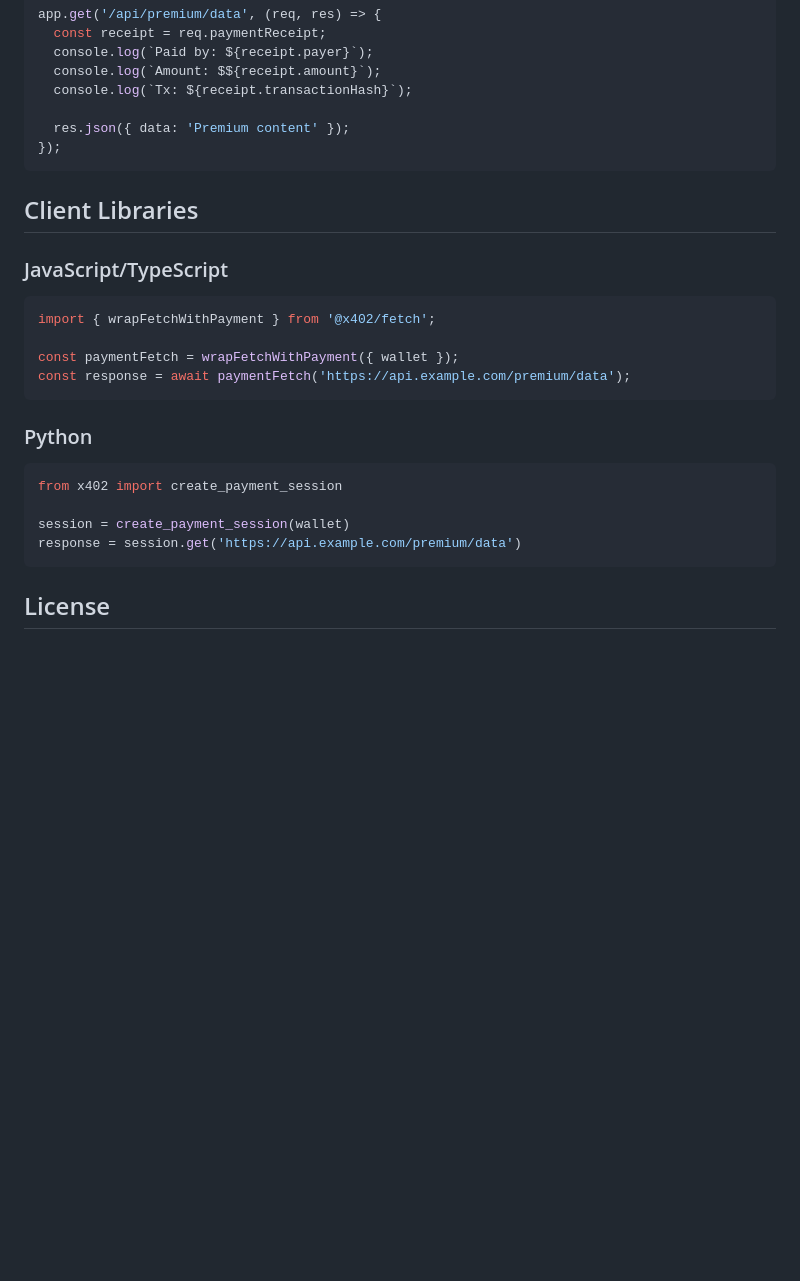
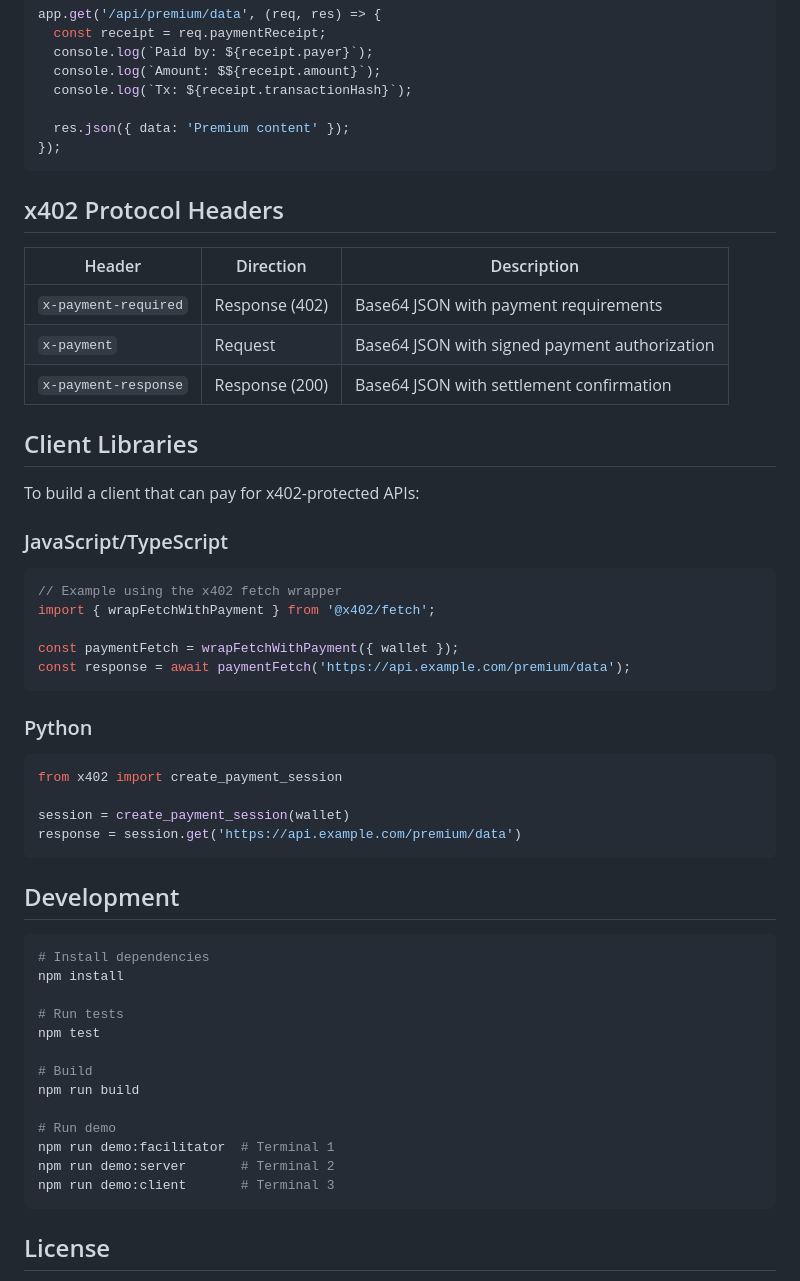
Before and after one commit to dclancy13/eco-x402, a Markdown page: README.md, the part around one of its changes. Drawn GitHub-style; blank space fills up the shorter version.

Commit message:
docs: Add demo instructions and production setup guide

````diff
--- a/README.md
+++ b/README.md
@@ -156,10 +253,21 @@ app.get('/api/premium/data', (req, res) => {
 });
 ```
 
+## x402 Protocol Headers
+
+| Header | Direction | Description |
+|--------|-----------|-------------|
+| `x-payment-required` | Response (402) | Base64 JSON with payment requirements |
+| `x-payment` | Request | Base64 JSON with signed payment authorization |
+| `x-payment-response` | Response (200) | Base64 JSON with settlement confirmation |
+
 ## Client Libraries
+
+To build a client that can pay for x402-protected APIs:
 
 ### JavaScript/TypeScript
 ```typescript
+// Example using the x402 fetch wrapper
 import { wrapFetchWithPayment } from '@x402/fetch';
 
 const paymentFetch = wrapFetchWithPayment({ wallet });
@@ -174,6 +282,24 @@ session = create_payment_session(wallet)
 response = session.get('https://api.example.com/premium/data')
 ```
 
+## Development
+
+```bash
+# Install dependencies
+npm install
+
+# Run tests
+npm test
+
+# Build
+npm run build
+
+# Run demo
+npm run demo:facilitator  # Terminal 1
+npm run demo:server       # Terminal 2
+npm run demo:client       # Terminal 3
+```
+
 ## License
 
 MIT
````
Also changed, not shown: other parts of README.md (+102 -6 lines).
